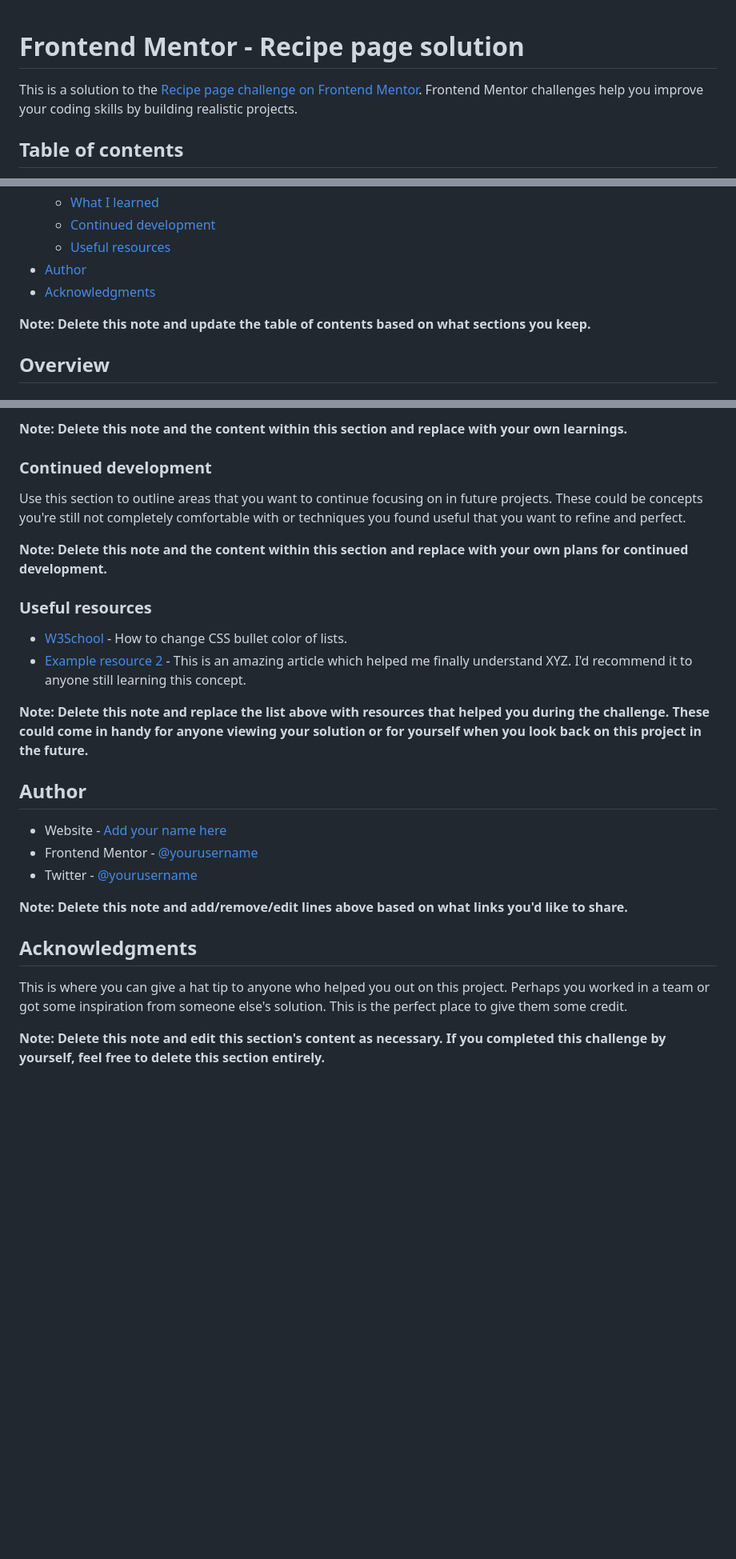
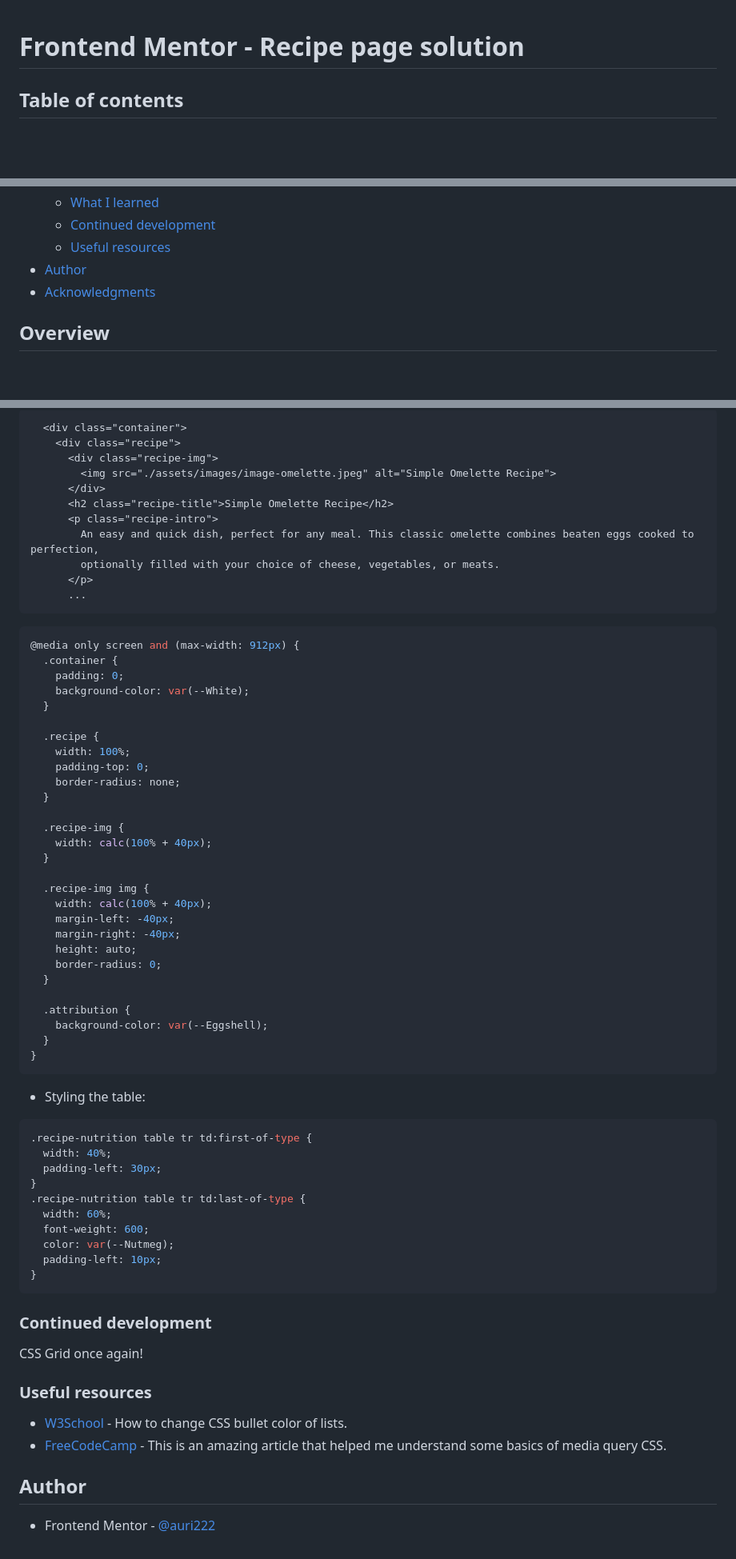
Before and after one commit to auri222/Recipe-page-HTML-CSS, a Markdown page: README.md, 3 parts joined by grey strips. Shown: that part at 80% size. Rendered like a GitHub page; blank space fills up the shorter version.

````diff
--- a/README.md
+++ b/README.md
@@ -1,6 +1,4 @@
 # Frontend Mentor - Recipe page solution
-
-This is a solution to the [Recipe page challenge on Frontend Mentor](https://www.frontendmentor.io/challenges/recipe-page-KiTsR8QQKm). Frontend Mentor challenges help you improve your coding skills by building realistic projects.
 
 ## Table of contents
 
@@ -16,8 +14,6 @@ This is a solution to the [Recipe page challenge on Frontend Mentor](https://www
 - [Author](#author)
 - [Acknowledgments](#acknowledgments)
 
-**Note: Delete this note and update the table of contents based on what sections you keep.**
-
 ## Overview
 
 ### Screenshot
@@ -76,29 +58,74 @@ If you want more help with writing markdown, we'd recommend checking out [The Ma
 
-**Note: Delete this note and the content within this section and replace with your own learnings.**
+```html
+  <div class="container">
+    <div class="recipe">
+      <div class="recipe-img">
+        <img src="./assets/images/image-omelette.jpeg" alt="Simple Omelette Recipe">
+      </div>
+      <h2 class="recipe-title">Simple Omelette Recipe</h2>
+      <p class="recipe-intro">
+        An easy and quick dish, perfect for any meal. This classic omelette combines beaten eggs cooked to perfection,
+        optionally filled with your choice of cheese, vegetables, or meats.
+      </p>
+      ...
+```
+
+```css
+@media only screen and (max-width: 912px) {
+  .container {
+    padding: 0;
+    background-color: var(--White);
+  }
+
+  .recipe {
+    width: 100%;
+    padding-top: 0;
+    border-radius: none;
+  }
+
+  .recipe-img {
+    width: calc(100% + 40px);
+  }
+
+  .recipe-img img {
+    width: calc(100% + 40px);
+    margin-left: -40px;
+    margin-right: -40px;
+    height: auto;
+    border-radius: 0;
+  }
+
+  .attribution {
+    background-color: var(--Eggshell);
+  }
+}
+```
+
+- Styling the table:
+
+```css
+.recipe-nutrition table tr td:first-of-type {
+  width: 40%;
+  padding-left: 30px;
+}
+.recipe-nutrition table tr td:last-of-type {
+  width: 60%;
+  font-weight: 600;
+  color: var(--Nutmeg);
+  padding-left: 10px;
+}
+```
 
 ### Continued development
 
-Use this section to outline areas that you want to continue focusing on in future projects. These could be concepts you're still not completely comfortable with or techniques you found useful that you want to refine and perfect.
-
-**Note: Delete this note and the content within this section and replace with your own plans for continued development.**
+CSS Grid once again!
 
 ### Useful resources
 
 - [W3School](https://www.w3schools.com/howto/howto_css_bullet_color.asp) - How to change CSS bullet color of lists.
-- [Example resource 2](https://www.example.com) - This is an amazing article which helped me finally understand XYZ. I'd recommend it to anyone still learning this concept.
+- [FreeCodeCamp](https://www.freecodecamp.org/news/media-query-css-example-max-and-min-screen-width-for-mobile-responsive-design/) - This is an amazing article that helped me understand some basics of media query CSS.
 
-**Note: Delete this note and replace the list above with resources that helped you during the challenge. These could come in handy for anyone viewing your solution or for yourself when you look back on this project in the future.**
 
 ## Author
 
-- Website - [Add your name here](https://www.your-site.com)
-- Frontend Mentor - [@yourusername](https://www.frontendmentor.io/profile/yourusername)
-- Twitter - [@yourusername](https://www.twitter.com/yourusername)
-
-**Note: Delete this note and add/remove/edit lines above based on what links you'd like to share.**
-
-## Acknowledgments
-
-This is where you can give a hat tip to anyone who helped you out on this project. Perhaps you worked in a team or got some inspiration from someone else's solution. This is the perfect place to give them some credit.
-
-**Note: Delete this note and edit this section's content as necessary. If you completed this challenge by yourself, feel free to delete this section entirely.**
+- Frontend Mentor - [@auri222](https://www.frontendmentor.io/profile/auri222)
````
Also changed, not shown: other parts of README.md (+13 -27 lines), assets/images/Recipe_page_desktop_design.png (added), assets/images/Recipe_page_mobile_display.png (added), 2 other files.
